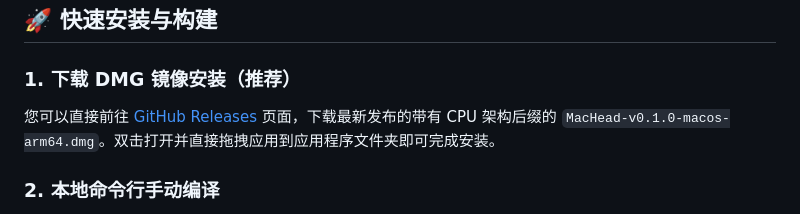
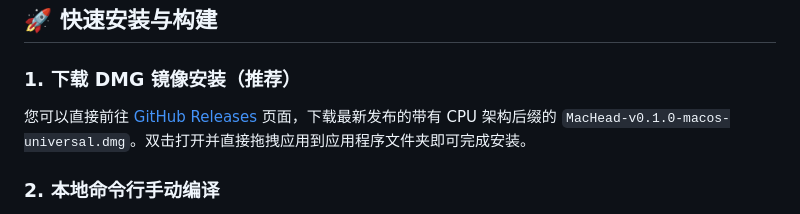
Before and after one commit to hwl513782273/MacHead, a Markdown page: README.md, the part around the change. Rendered like a GitHub page.

Commit message:
Docs: update filenames to reflect macos-universal.dmg packaging in README.md and walkthrough.md

```diff
--- a/README.md
+++ b/README.md
@@ -44,7 +44,7 @@
 
 ### 1. 下载 DMG 镜像安装（推荐）
 
-您可以直接前往 [GitHub Releases](https://github.com/ox01024/MacHead/releases) 页面，下载最新发布的带有 CPU 架构后缀的 `MacHead-v0.1.0-macos-arm64.dmg`。双击打开并直接拖拽应用到应用程序文件夹即可完成安装。
+您可以直接前往 [GitHub Releases](https://github.com/ox01024/MacHead/releases) 页面，下载最新发布的带有 CPU 架构后缀的 `MacHead-v0.1.0-macos-universal.dmg`。双击打开并直接拖拽应用到应用程序文件夹即可完成安装。
 
 ### 2. 本地命令行手动编译
 
```
Also changed, not shown: docs/walkthrough.md (+1 -1 lines).
